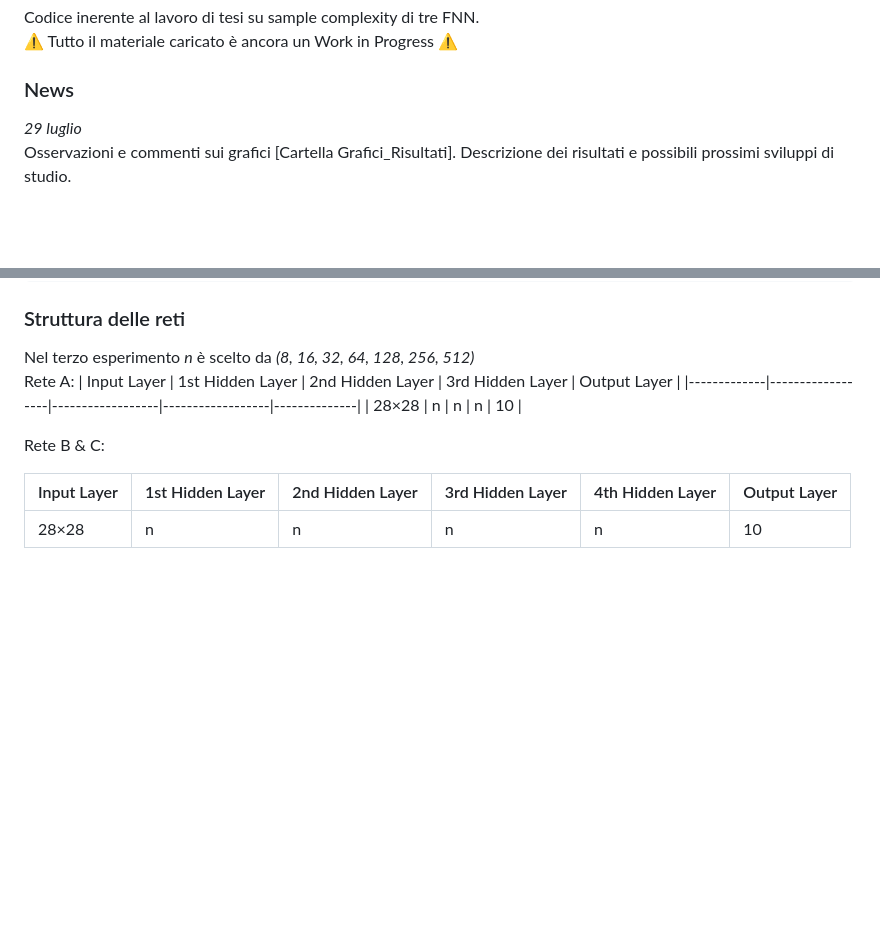
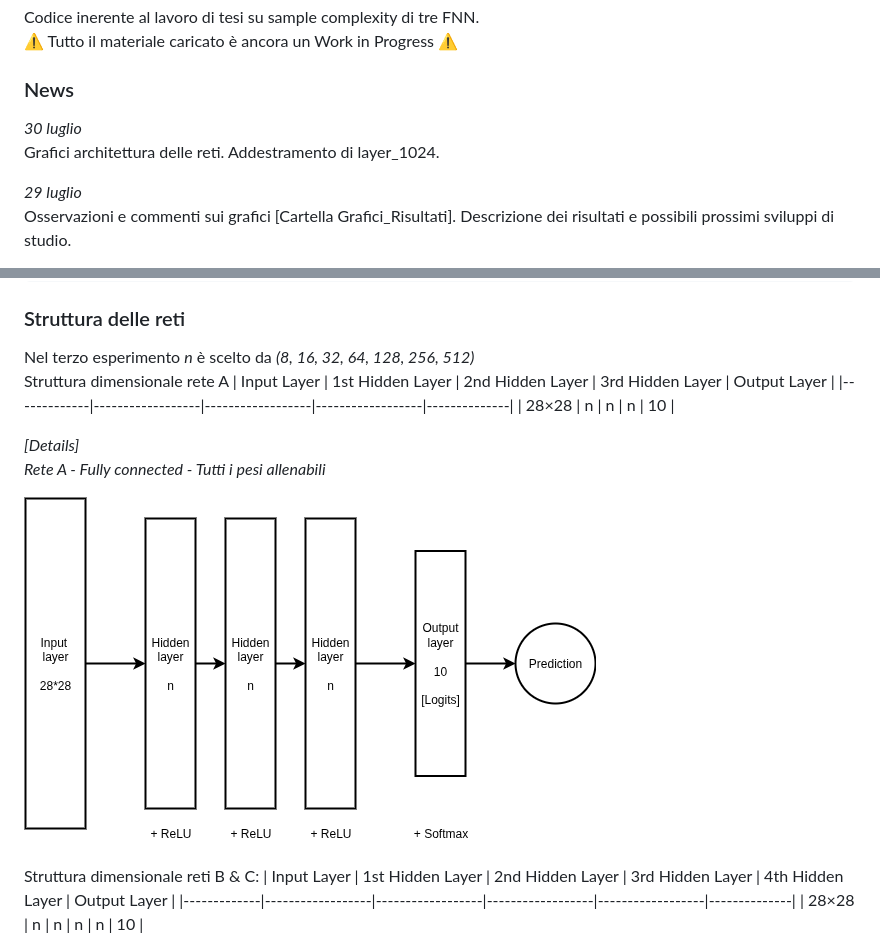
Before and after one commit to WrongMedal/Th_Sample_Complexity, a Markdown page: README.md, 2 parts joined by grey strips. GitHub-like rendering; blank space fills up the shorter version.

```diff
--- a/README.md
+++ b/README.md
@@ -4,6 +4,9 @@ Codice inerente al lavoro di tesi su sample complexity di tre FNN. <br>
 ⚠️ Tutto il materiale caricato è ancora un Work in Progress ⚠️
 
 ### News
+_30 luglio_ <br>
+Grafici architettura delle reti. Addestramento di layer_1024.
+
 _29 luglio_ <br>
 Osservazioni e commenti sui grafici [Cartella Grafici_Risultati]. Descrizione dei risultati e possibili prossimi sviluppi di studio.
 
@@ -36,13 +39,17 @@ introdotti nel codice per gli specifici obiettivi di questo progetto:
 
 ### Struttura delle reti
 Nel terzo esperimento _n_ è scelto da _(8, 16, 32, 64, 128, 256, 512)_ <br>
-Rete A:
+Struttura dimensionale rete A
 | Input Layer | 1st Hidden Layer | 2nd Hidden Layer | 3rd Hidden Layer | Output Layer |
 |-------------|------------------|------------------|------------------|--------------|
 | 28×28       | n                | n                | n                | 10           |
 
-Rete B & C:
+_[Details] <br>
+Rete A - Fully connected - Tutti i pesi allenabili_
 
+![Rete A](https://github.com/WrongMedal/Th_Sample_Complexity/blob/main/Codice_generatore_esperimenti/ReteA.drawio.png)
+
+Struttura dimensionale reti B & C:
 | Input Layer | 1st Hidden Layer | 2nd Hidden Layer | 3rd Hidden Layer | 4th Hidden Layer | Output Layer |
 |-------------|------------------|------------------|------------------|------------------|--------------|
 | 28×28       | n                | n                | n                | n                | 10           |
```
Also changed, not shown: other parts of README.md (+10 -1 lines).
